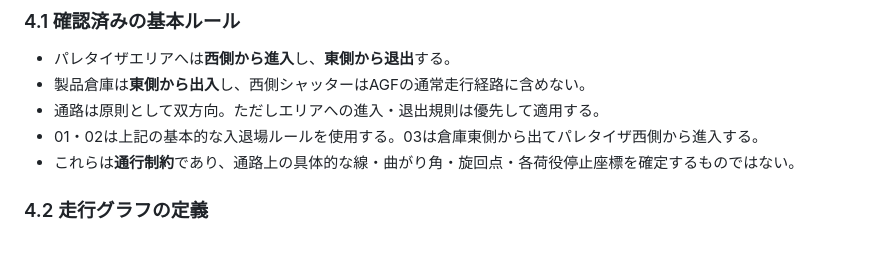
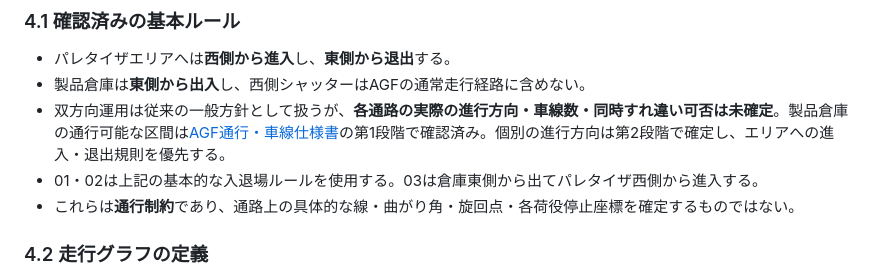
Before and after one commit to zony21/agf-simulator, a Markdown page: docs/specs/08-map.md, the part around the change. Drawn GitHub-style; blank space fills up the shorter version.

Commit message:
docs: align overall map with phased traffic confirmation

```diff
--- a/docs/specs/08-map.md
+++ b/docs/specs/08-map.md
@@ -52,7 +52,7 @@
 
 - パレタイザエリアへは**西側から進入**し、**東側から退出**する。
 - 製品倉庫は**東側から出入**し、西側シャッターはAGFの通常走行経路に含めない。
-- 通路は原則として双方向。ただしエリアへの進入・退出規則は優先して適用する。
+- 双方向運用は従来の一般方針として扱うが、**各通路の実際の進行方向・車線数・同時すれ違い可否は未確定**。製品倉庫の通行可能な区間は[AGF通行・車線仕様書](09-traffic.md)の第1段階で確認済み。個別の進行方向は第2段階で確定し、エリアへの進入・退出規則を優先する。
 - 01・02は上記の基本的な入退場ルールを使用する。03は倉庫東側から出てパレタイザ西側から進入する。
 - これらは**通行制約**であり、通路上の具体的な線・曲がり角・旋回点・各荷役停止座標を確定するものではない。
 
```
